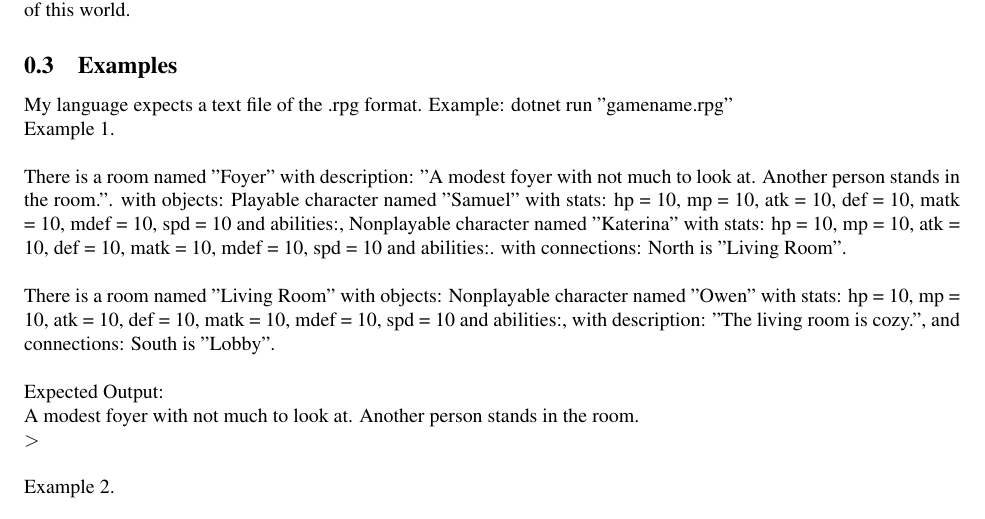
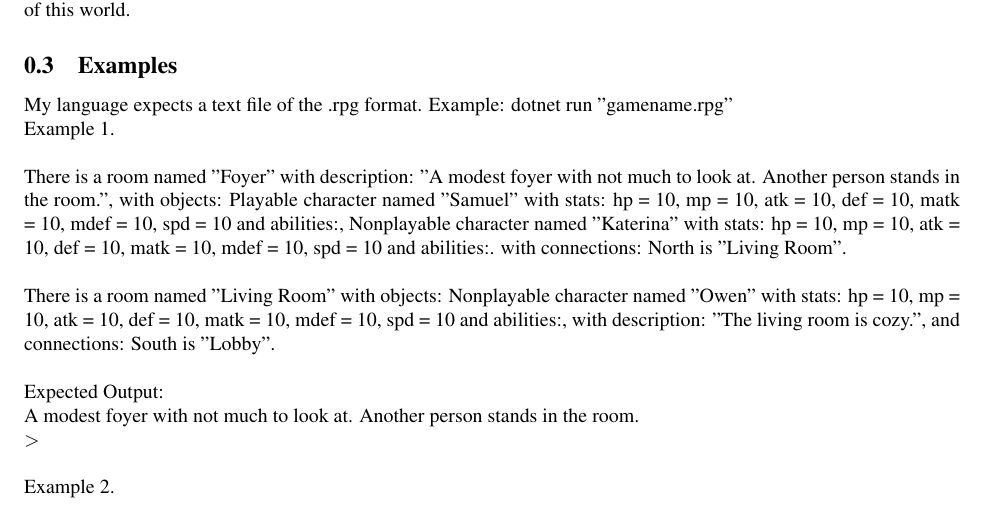
Before and after one commit to dbarowy/rah, a LaTeX document (docs/specification.tex): part of page 1 of 4, cut so that both start at the same text. Compiled offline with pdfLaTeX; a LaTeX package or settings file that is missing is left out.

Commit message:
Not yet mostly working, but in progress.

```diff
--- a/docs/specification.tex
+++ b/docs/specification.tex
@@ -86,8 +86,7 @@ My language expects a text file of the .rpg format. Example: dotnet run "gamenam
 
 Example 1. \\
 
-There is a room named "Foyer"
-with description: "A modest foyer with not much to look at. Another person stands in the room.".
+There is a room named "Foyer" with description: "A modest foyer with not much to look at. Another person stands in the room.",
 with objects: Playable character named "Samuel" with stats: hp = 10, mp = 10, atk = 10, def = 10, matk = 10, mdef = 10, spd = 10 and abilities:,
 Nonplayable character named "Katerina" with stats: hp = 10, mp = 10, atk = 10, def = 10, matk = 10, mdef = 10, spd = 10 and abilities:.
 with connections: North is "Living Room". \\
```
Also changed, not shown: 7 other files.
